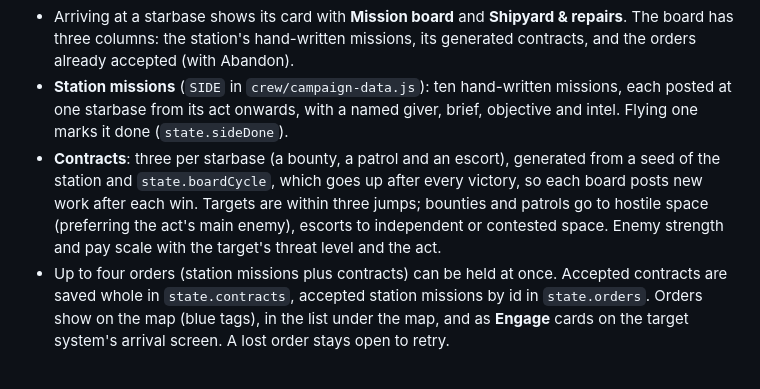
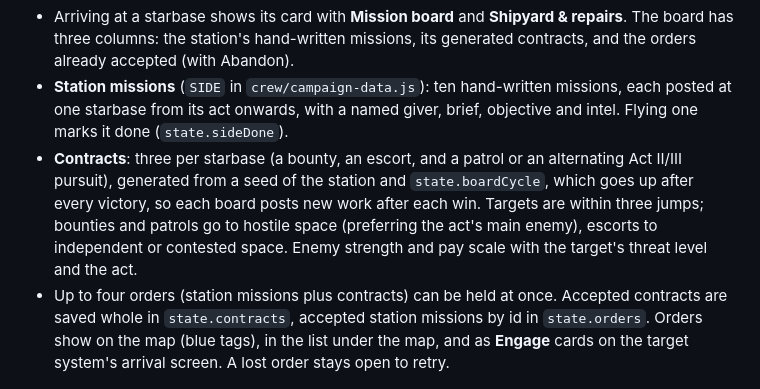
Before and after one commit to henders23/broadside, a Markdown page: docs/CAMPAIGN.md, the part around the change. GitHub-like rendering.

Commit message:
Document campaign fixes, included vector portraits and outstanding media QA

```diff
--- a/docs/CAMPAIGN.md
+++ b/docs/CAMPAIGN.md
@@ -129,7 +129,7 @@ Operations unlock in story order (1, 2, 3, 8, 4, 6, 9, 5, 7, 10); the numbers 1
 - Repairs, torpedo resupply and upgrade fitting work only while docked at a starbase. Elsewhere the shipyard still shows the ship and its upgrades, explains why it cannot work, and names the nearest starbase.
 - Arriving at a starbase shows its card with **Mission board** and **Shipyard & repairs**. The board has three columns: the station's hand-written missions, its generated contracts, and the orders already accepted (with Abandon).
 - **Station missions** (`SIDE` in `crew/campaign-data.js`): ten hand-written missions, each posted at one starbase from its act onwards, with a named giver, brief, objective and intel. Flying one marks it done (`state.sideDone`).
-- **Contracts**: three per starbase (a bounty, a patrol and an escort), generated from a seed of the station and `state.boardCycle`, which goes up after every victory, so each board posts new work after each win. Targets are within three jumps; bounties and patrols go to hostile space (preferring the act's main enemy), escorts to independent or contested space. Enemy strength and pay scale with the target's threat level and the act.
+- **Contracts**: three per starbase (a bounty, an escort, and a patrol or an alternating Act II/III pursuit), generated from a seed of the station and `state.boardCycle`, which goes up after every victory, so each board posts new work after each win. Targets are within three jumps; bounties and patrols go to hostile space (preferring the act's main enemy), escorts to independent or contested space. Enemy strength and pay scale with the target's threat level and the act.
 - Up to four orders (station missions plus contracts) can be held at once. Accepted contracts are saved whole in `state.contracts`, accepted station missions by id in `state.orders`. Orders show on the map (blue tags), in the list under the map, and as **Engage** cards on the target system's arrival screen. A lost order stays open to retry.
 
 ## The fleet
```
